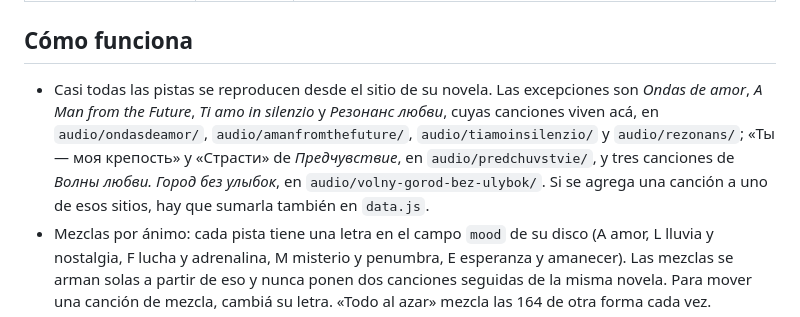
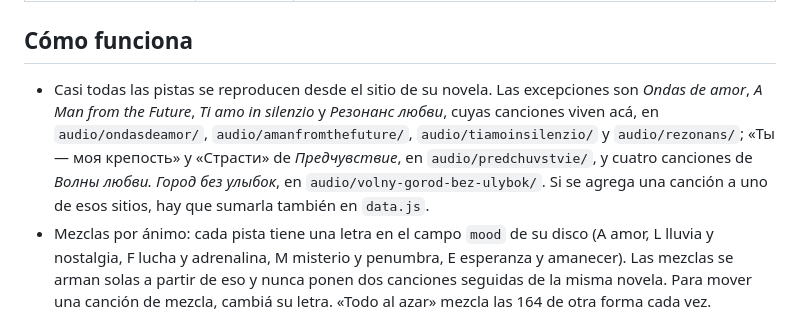
Before and after one commit to luisfader/luisfadermusica, a Markdown page: README.md, the part around the change. GitHub-like rendering.

Commit message:
README: cuatro canciones de Город без улыбок en el portal
Co-Authored-By: Claude Opus 5.5 <noreply@anthropic.com>
Claude-Session: https://claude.ai/code/session_01TiYkxzBd9DMp9VVBL5Hu5F

```diff
--- a/README.md
+++ b/README.md
@@ -32,7 +32,7 @@ Cada pista se reproduce desde el sitio de su novela, aunque el visitante nunca s
 
 ## Cómo funciona
 
-- Casi todas las pistas se reproducen desde el sitio de su novela. Las excepciones son *Ondas de amor*, *A Man from the Future*, *Ti amo in silenzio* y *Резонанс любви*, cuyas canciones viven acá, en `audio/ondasdeamor/`, `audio/amanfromthefuture/`, `audio/tiamoinsilenzio/` y `audio/rezonans/`; «Ты — моя крепость» y «Страсти» de *Предчувствие*, en `audio/predchuvstvie/`, y tres canciones de *Волны любви. Город без улыбок*, en `audio/volny-gorod-bez-ulybok/`. Si se agrega una canción a uno de esos sitios, hay que sumarla también en `data.js`.
+- Casi todas las pistas se reproducen desde el sitio de su novela. Las excepciones son *Ondas de amor*, *A Man from the Future*, *Ti amo in silenzio* y *Резонанс любви*, cuyas canciones viven acá, en `audio/ondasdeamor/`, `audio/amanfromthefuture/`, `audio/tiamoinsilenzio/` y `audio/rezonans/`; «Ты — моя крепость» y «Страсти» de *Предчувствие*, en `audio/predchuvstvie/`, y cuatro canciones de *Волны любви. Город без улыбок*, en `audio/volny-gorod-bez-ulybok/`. Si se agrega una canción a uno de esos sitios, hay que sumarla también en `data.js`.
 - Mezclas por ánimo: cada pista tiene una letra en el campo `mood` de su disco (A amor, L lluvia y nostalgia, F lucha y adrenalina, M misterio y penumbra, E esperanza y amanecer). Las mezclas se arman solas a partir de eso y nunca ponen dos canciones seguidas de la misma novela. Para mover una canción de mezcla, cambiá su letra. «Todo al azar» mezcla las 164 de otra forma cada vez.
 - Qué escuchar: «Todo», «Canciones» o «Instrumental». Cada pista lleva además una etiqueta visible, «Canción» (dorada, con micrófono) o «Instrumental» (azul, con nota). Cada disco tiene `voice` con una letra por pista (S con voz, i instrumental). El filtro vale para las mezclas, el azar y los discos, y queda guardado en el navegador.
 - Letras: el botón «Letra» del reproductor abre un panel con la letra de lo que suena, que baja sola al ritmo de la canción. Las letras están en `letras/<novela>/<archivo>.txt` (mismo nombre que el MP3) y se cargan recién al abrirlas; si hay traducción, va como `<archivo>.ru.txt`, `<archivo>.en.txt` o `<archivo>.it.txt` y aparece cuando la página está en ese idioma. En `data.js`, `ly` marca que la pista tiene letra y `lyt` qué traducciones hay.
```
